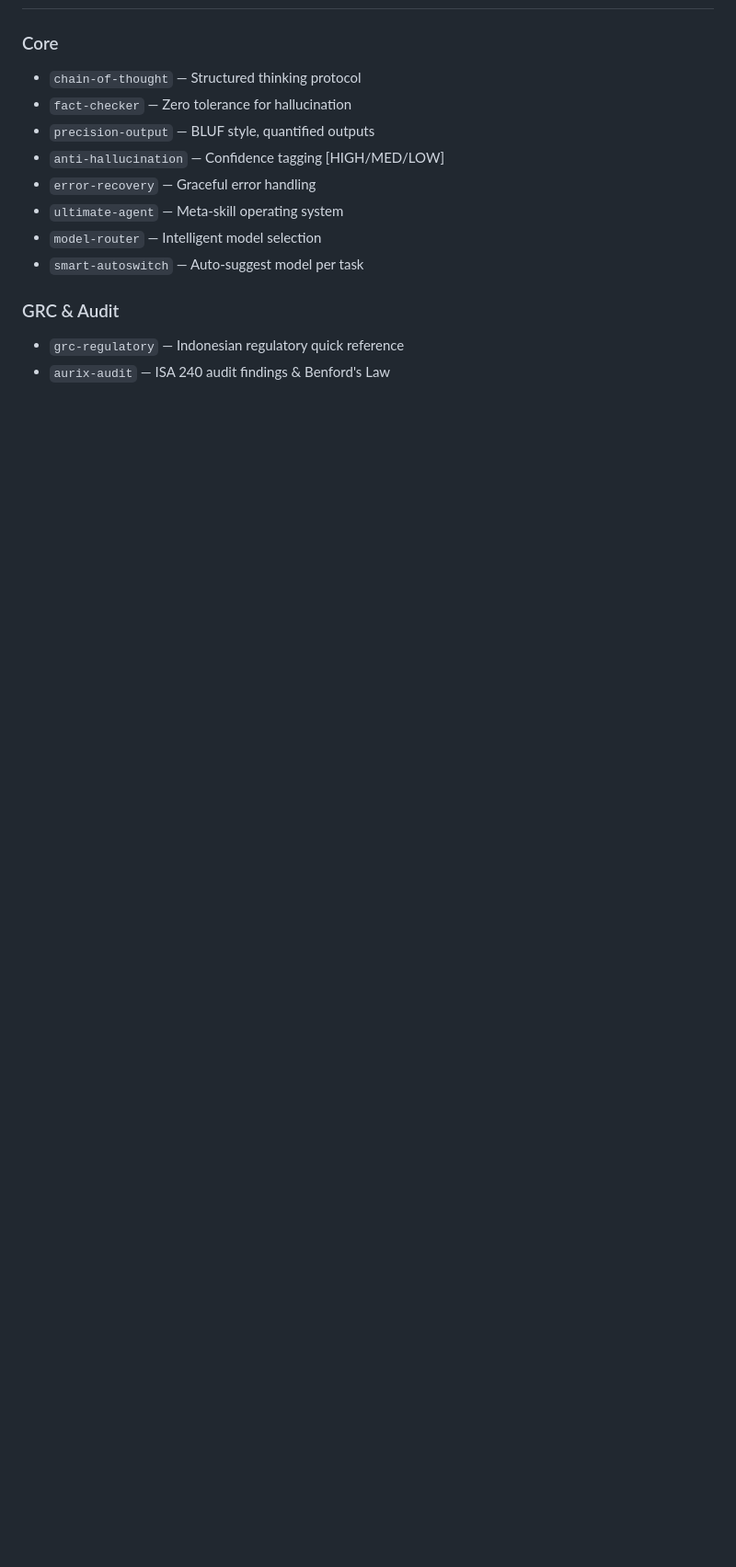
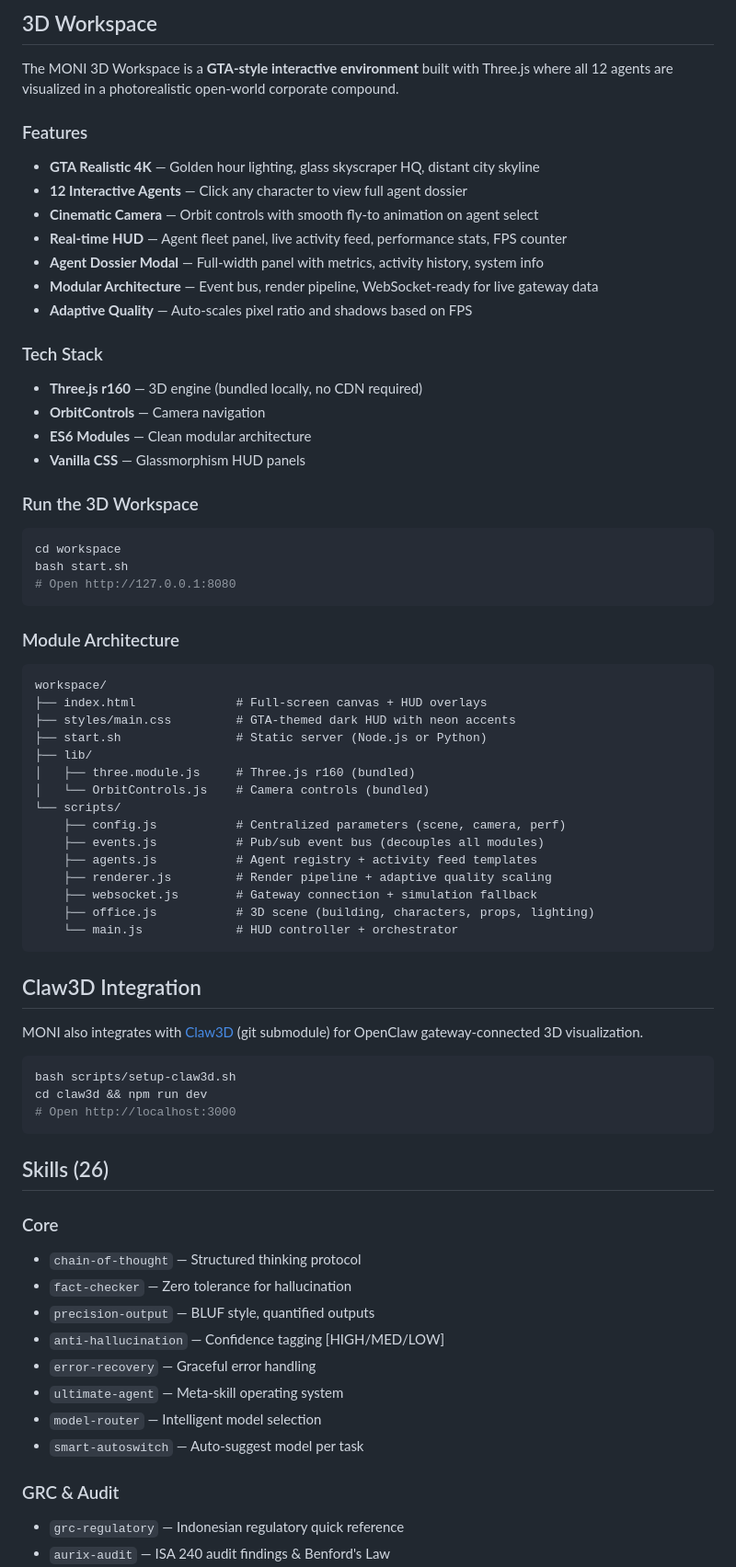
Before and after one commit to mshadianto/moni-ai, a Markdown page: README.md, the part around one of its changes. Shown at 92% size. Drawn GitHub-style; blank space fills up the shorter version.

````diff
--- a/README.md
+++ b/README.md
@@ -58,3 +84,59 @@ Built by [MS Hadianto](https://github.com/mshadianto) — GRC Expert, AI-Powered
+## 3D Workspace
+
+The MONI 3D Workspace is a **GTA-style interactive environment** built with Three.js where all 12 agents are visualized in a photorealistic open-world corporate compound.
+
+### Features
+- **GTA Realistic 4K** — Golden hour lighting, glass skyscraper HQ, distant city skyline
+- **12 Interactive Agents** — Click any character to view full agent dossier
+- **Cinematic Camera** — Orbit controls with smooth fly-to animation on agent select
+- **Real-time HUD** — Agent fleet panel, live activity feed, performance stats, FPS counter
+- **Agent Dossier Modal** — Full-width panel with metrics, activity history, system info
+- **Modular Architecture** — Event bus, render pipeline, WebSocket-ready for live gateway data
+- **Adaptive Quality** — Auto-scales pixel ratio and shadows based on FPS
+
+### Tech Stack
+- **Three.js r160** — 3D engine (bundled locally, no CDN required)
+- **OrbitControls** — Camera navigation
+- **ES6 Modules** — Clean modular architecture
+- **Vanilla CSS** — Glassmorphism HUD panels
+
+### Run the 3D Workspace
+```bash
+cd workspace
+bash start.sh
+# Open http://127.0.0.1:8080
+```
+
+### Module Architecture
+```
+workspace/
+├── index.html              # Full-screen canvas + HUD overlays
+├── styles/main.css         # GTA-themed dark HUD with neon accents
+├── start.sh                # Static server (Node.js or Python)
+├── lib/
+│   ├── three.module.js     # Three.js r160 (bundled)
+│   └── OrbitControls.js    # Camera controls (bundled)
+└── scripts/
+    ├── config.js           # Centralized parameters (scene, camera, perf)
+    ├── events.js           # Pub/sub event bus (decouples all modules)
+    ├── agents.js           # Agent registry + activity feed templates
+    ├── renderer.js         # Render pipeline + adaptive quality scaling
+    ├── websocket.js        # Gateway connection + simulation fallback
+    ├── office.js           # 3D scene (building, characters, props, lighting)
+    └── main.js             # HUD controller + orchestrator
+```
+
+## Claw3D Integration
+
+MONI also integrates with [Claw3D](https://github.com/iamlukethedev/Claw3D) (git submodule) for OpenClaw gateway-connected 3D visualization.
+
+```bash
+bash scripts/setup-claw3d.sh
+cd claw3d && npm run dev
+# Open http://localhost:3000
+```
+
+## Skills (26)
 
 ### Core
 - `chain-of-thought` — Structured thinking protocol
````
Also changed, not shown: other parts of README.md (+74 -87 lines), CLAUDE.md (added, +100 -0 lines).
